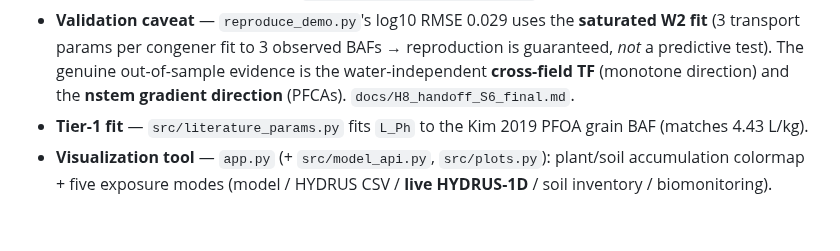
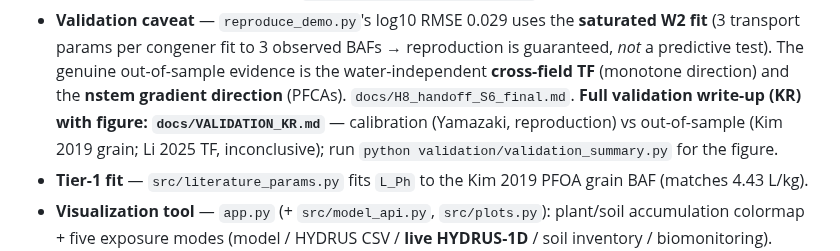
Before and after one commit to ccy5123/pfas-rice-model, a Markdown page: README.md, the part around the change. GitHub-like rendering; blank space fills up the shorter version.

```diff
--- a/README.md
+++ b/README.md
@@ -199,6 +199,9 @@ them, so a PFSA-specific transport term is still needed.
   (3 transport params per congener fit to 3 observed BAFs → reproduction is guaranteed, *not* a
   predictive test). The genuine out-of-sample evidence is the water-independent **cross-field TF**
   (monotone direction) and the **nstem gradient direction** (PFCAs). `docs/H8_handoff_S6_final.md`.
+  **Full validation write-up (KR) with figure: `docs/VALIDATION_KR.md`** — calibration (Yamazaki,
+  reproduction) vs out-of-sample (Kim 2019 grain; Li 2025 TF, inconclusive); run
+  `python validation/validation_summary.py` for the figure.
 - **Tier-1 fit** — `src/literature_params.py` fits `L_Ph` to the Kim 2019 PFOA grain BAF (matches 4.43 L/kg).
 - **Visualization tool** — `app.py` (+ `src/model_api.py`, `src/plots.py`): plant/soil accumulation
   colormap + five exposure modes (model / HYDRUS CSV / **live HYDRUS-1D** / soil inventory /
```
Also changed, not shown: docs/VALIDATION_KR.md (added, +109 -0 lines), validation/figures/validation_summary.png (added), 1 other file.
